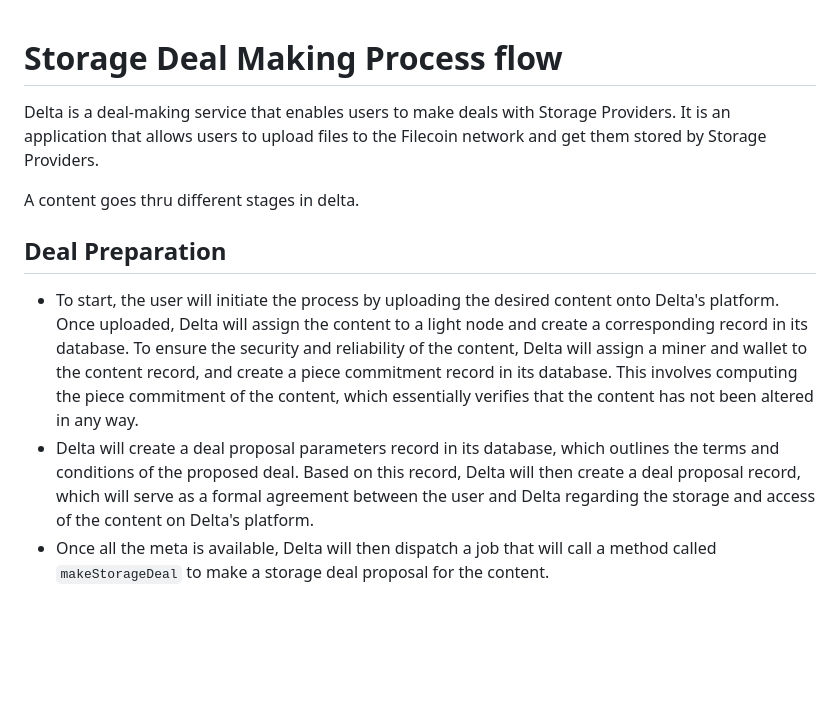
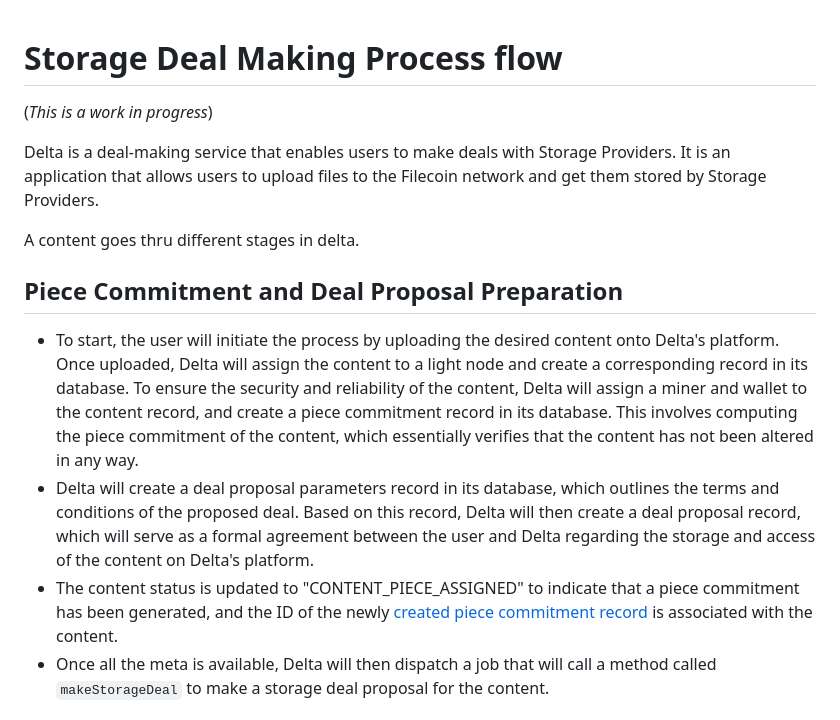
Before and after one commit to application-research/delta, a Markdown page: docs/process-flow-storage-deal.md, the part around the change. Drawn GitHub-style; blank space fills up the shorter version.

Commit message:
added storage deal, commp process flow on the docs

```diff
--- a/docs/process-flow-storage-deal.md
+++ b/docs/process-flow-storage-deal.md
@@ -1,12 +1,15 @@
 # Storage Deal Making Process flow
+
+(*This is a work in progress*)
 
 Delta is a deal-making service that enables users to make deals with Storage Providers. It is an application that allows users to upload files to the Filecoin network and get them stored by Storage Providers.
 
 A content goes thru different stages in delta.
 
-## Deal Preparation
+## Piece Commitment and Deal Proposal Preparation
 - To start, the user will initiate the process by uploading the desired content onto Delta's platform. Once uploaded, Delta will assign the content to a light node and create a corresponding record in its database. To ensure the security and reliability of the content, Delta will assign a miner and wallet to the content record, and create a piece commitment record in its database. This involves computing the piece commitment of the content, which essentially verifies that the content has not been altered in any way.
 - Delta will create a deal proposal parameters record in its database, which outlines the terms and conditions of the proposed deal. Based on this record, Delta will then create a deal proposal record, which will serve as a formal agreement between the user and Delta regarding the storage and access of the content on Delta's platform.
+- The content status is updated to "CONTENT_PIECE_ASSIGNED" to indicate that a piece commitment has been generated, and the ID of the newly [created piece commitment record](process-flow-piece-commitment-compute.md) is associated with the content.
 - Once all the meta is available, Delta will then dispatch a job that will call a method called `makeStorageDeal` to make a storage deal proposal for the content.
 
 ## Making a Storage Deal
```
Also changed, not shown: docs/process-flow-piece-commitment-compute.md (added, +17 -0 lines).
